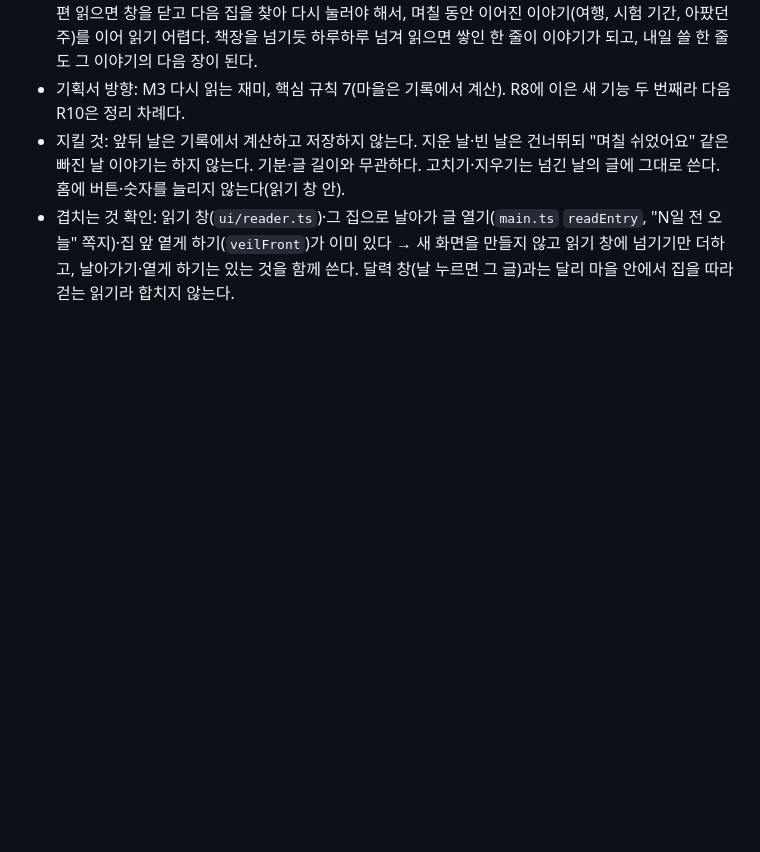
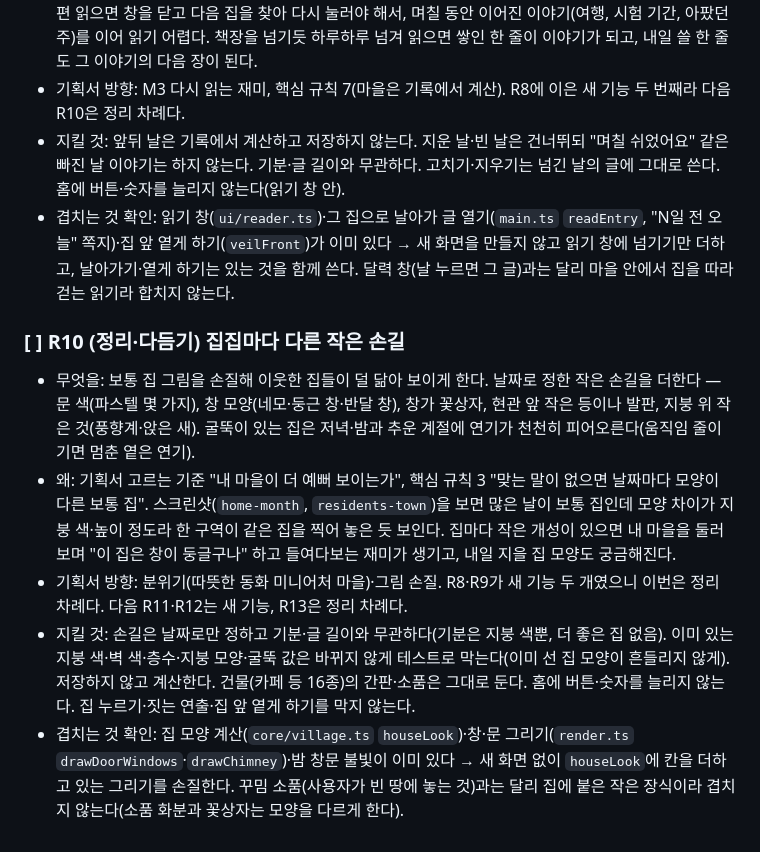
Before and after one commit to qkrrjs0811/diary_village, a Markdown page: 로드맵.md, the part around the change. GitHub-like rendering; blank space fills up the shorter version.

Commit message:
docs: 로드맵 R10 집집마다 다른 작은 손길을 정하고 할 일 3개로 쪼갬
Co-Authored-By: Claude Opus 5.5 <noreply@anthropic.com>

```diff
--- a/로드맵.md
+++ b/로드맵.md
@@ -67,3 +67,10 @@
 - 기획서 방향: M3 다시 읽는 재미, 핵심 규칙 7(마을은 기록에서 계산). R8에 이은 새 기능 두 번째라 다음 R10은 정리 차례다.
 - 지킬 것: 앞뒤 날은 기록에서 계산하고 저장하지 않는다. 지운 날·빈 날은 건너뛰되 "며칠 쉬었어요" 같은 빠진 날 이야기는 하지 않는다. 기분·글 길이와 무관하다. 고치기·지우기는 넘긴 날의 글에 그대로 쓴다. 홈에 버튼·숫자를 늘리지 않는다(읽기 창 안).
 - 겹치는 것 확인: 읽기 창(`ui/reader.ts`)·그 집으로 날아가 글 열기(`main.ts` `readEntry`, "N일 전 오늘" 쪽지)·집 앞 옅게 하기(`veilFront`)가 이미 있다 → 새 화면을 만들지 않고 읽기 창에 넘기기만 더하고, 날아가기·옅게 하기는 있는 것을 함께 쓴다. 달력 창(날 누르면 그 글)과는 달리 마을 안에서 집을 따라 걷는 읽기라 합치지 않는다.
+
+### [ ] R10 (정리·다듬기) 집집마다 다른 작은 손길
+- 무엇을: 보통 집 그림을 손질해 이웃한 집들이 덜 닮아 보이게 한다. 날짜로 정한 작은 손길을 더한다 — 문 색(파스텔 몇 가지), 창 모양(네모·둥근 창·반달 창), 창가 꽃상자, 현관 앞 작은 등이나 발판, 지붕 위 작은 것(풍향계·앉은 새). 굴뚝이 있는 집은 저녁·밤과 추운 계절에 연기가 천천히 피어오른다(움직임 줄이기면 멈춘 옅은 연기).
+- 왜: 기획서 고르는 기준 "내 마을이 더 예뻐 보이는가", 핵심 규칙 3 "맞는 말이 없으면 날짜마다 모양이 다른 보통 집". 스크린샷(`home-month`, `residents-town`)을 보면 많은 날이 보통 집인데 모양 차이가 지붕 색·높이 정도라 한 구역이 같은 집을 찍어 놓은 듯 보인다. 집마다 작은 개성이 있으면 내 마을을 둘러보며 "이 집은 창이 둥글구나" 하고 들여다보는 재미가 생기고, 내일 지을 집 모양도 궁금해진다.
+- 기획서 방향: 분위기(따뜻한 동화 미니어처 마을)·그림 손질. R8·R9가 새 기능 두 개였으니 이번은 정리 차례다. 다음 R11·R12는 새 기능, R13은 정리 차례다.
+- 지킬 것: 손길은 날짜로만 정하고 기분·글 길이와 무관하다(기분은 지붕 색뿐, 더 좋은 집 없음). 이미 있는 지붕 색·벽 색·층수·지붕 모양·굴뚝 값은 바뀌지 않게 테스트로 막는다(이미 선 집 모양이 흔들리지 않게). 저장하지 않고 계산한다. 건물(카페 등 16종)의 간판·소품은 그대로 둔다. 홈에 버튼·숫자를 늘리지 않는다. 집 누르기·짓는 연출·집 앞 옅게 하기를 막지 않는다.
+- 겹치는 것 확인: 집 모양 계산(`core/village.ts` `houseLook`)·창·문 그리기(`render.ts` `drawDoorWindows`·`drawChimney`)·밤 창문 불빛이 이미 있다 → 새 화면 없이 `houseLook`에 칸을 더하고 있는 그리기를 손질한다. 꾸밈 소품(사용자가 빈 땅에 놓는 것)과는 달리 집에 붙은 작은 장식이라 겹치지 않는다(소품 화분과 꽃상자는 모양을 다르게 한다).
```
Also changed, not shown: 진행기록.md (+9 -0 lines), 할일.md (+3 -0 lines).
